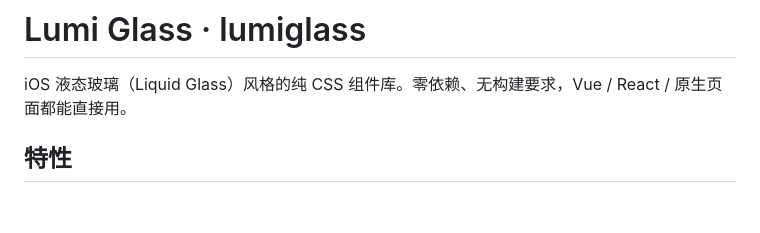
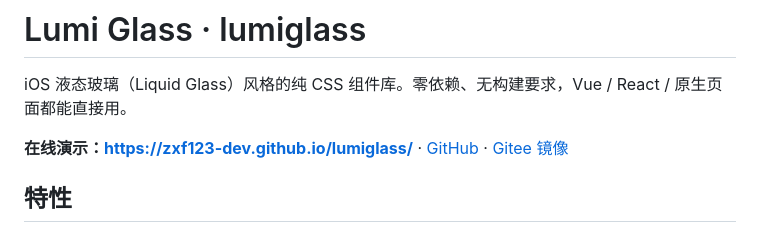
Before and after one commit to zxf123-dev/lumiglass, a Markdown page: lumiglass/README.md, the part around the change. GitHub-like rendering; blank space fills up the shorter version.

```diff
--- a/lumiglass/README.md
+++ b/lumiglass/README.md
@@ -1,6 +1,8 @@
 # Lumi Glass · lumiglass
 
 iOS 液态玻璃（Liquid Glass）风格的纯 CSS 组件库。零依赖、无构建要求，Vue / React / 原生页面都能直接用。
+
+**在线演示：<https://zxf123-dev.github.io/lumiglass/>** · [GitHub](https://github.com/zxf123-dev/lumiglass) · [Gitee 镜像](https://gitee.com/zhao-xinfei/lumiglass)
 
 ## 特性
 
```
Also changed, not shown: README.md (+13 -0 lines).
